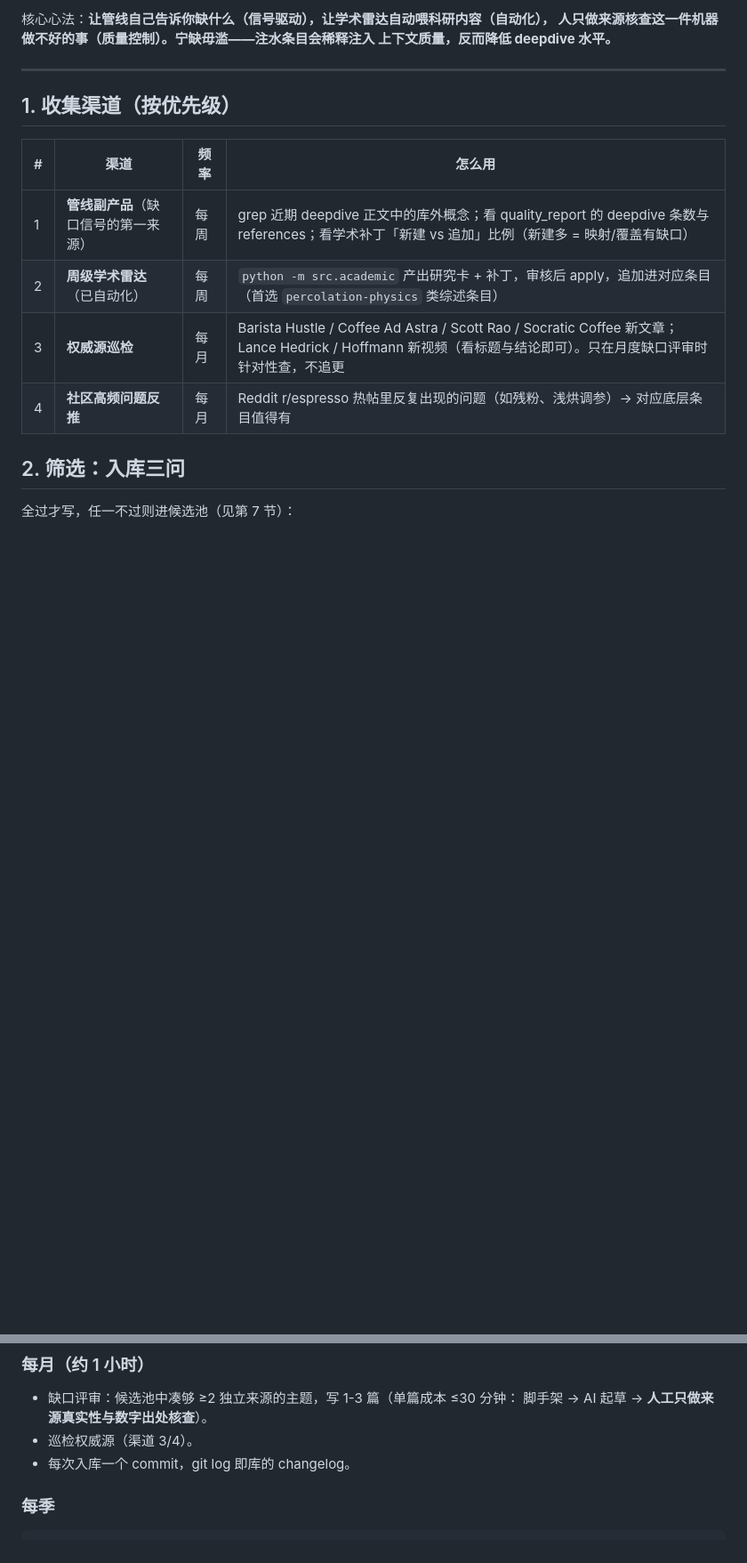
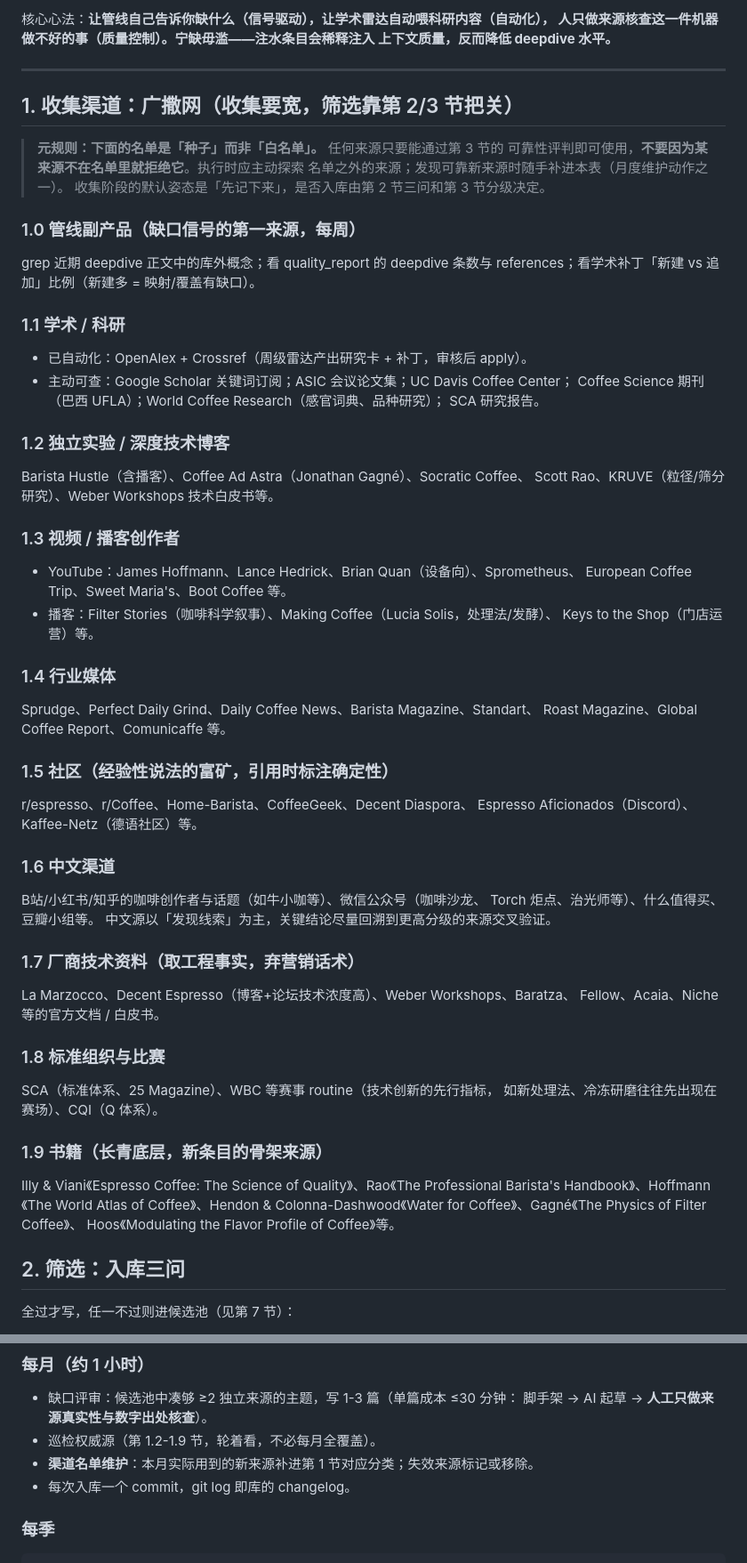
Before and after one commit to vinhyl/espresso-daily, a Markdown page: knowledge/README.md, 2 parts joined by grey strips. Shown at 89% size. Rendered like a GitHub page; blank space fills up the shorter version.

Commit message:
知识库手册: 收集渠道扩为9大类种子名单+元规则(名单非白名单,筛选闸口在2/3节), 月度维护加名单更新

```diff
--- a/knowledge/README.md
+++ b/knowledge/README.md
@@ -11,14 +11,59 @@
 
 ---
 
-## 1. 收集渠道（按优先级）
+## 1. 收集渠道：广撒网（收集要宽，筛选靠第 2/3 节把关）
 
-| # | 渠道 | 频率 | 怎么用 |
-|---|---|---|---|
-| 1 | **管线副产品**（缺口信号的第一来源） | 每周 | grep 近期 deepdive 正文中的库外概念；看 quality_report 的 deepdive 条数与 references；看学术补丁「新建 vs 追加」比例（新建多 = 映射/覆盖有缺口） |
-| 2 | **周级学术雷达**（已自动化） | 每周 | `python -m src.academic` 产出研究卡 + 补丁，审核后 apply，追加进对应条目（首选 `percolation-physics` 类综述条目） |
-| 3 | **权威源巡检** | 每月 | Barista Hustle / Coffee Ad Astra / Scott Rao / Socratic Coffee 新文章；Lance Hedrick / Hoffmann 新视频（看标题与结论即可）。只在月度缺口评审时针对性查，不追更 |
-| 4 | **社区高频问题反推** | 每月 | Reddit r/espresso 热帖里反复出现的问题（如残粉、浅烘调参）→ 对应底层条目值得有 |
+> **元规则：下面的名单是「种子」而非「白名单」。** 任何来源只要能通过第 3 节的
+> 可靠性评判即可使用，**不要因为某来源不在名单里就拒绝它**。执行时应主动探索
+> 名单之外的来源；发现可靠新来源时随手补进本表（月度维护动作之一）。
+> 收集阶段的默认姿态是「先记下来」，是否入库由第 2 节三问和第 3 节分级决定。
+
+### 1.0 管线副产品（缺口信号的第一来源，每周）
+grep 近期 deepdive 正文中的库外概念；看 quality_report 的 deepdive 条数与
+references；看学术补丁「新建 vs 追加」比例（新建多 = 映射/覆盖有缺口）。
+
+### 1.1 学术 / 科研
+- 已自动化：OpenAlex + Crossref（周级雷达产出研究卡 + 补丁，审核后 apply）。
+- 主动可查：Google Scholar 关键词订阅；ASIC 会议论文集；UC Davis Coffee Center；
+  Coffee Science 期刊（巴西 UFLA）；World Coffee Research（感官词典、品种研究）；
+  SCA 研究报告。
+
+### 1.2 独立实验 / 深度技术博客
+Barista Hustle（含播客）、Coffee Ad Astra（Jonathan Gagné）、Socratic Coffee、
+Scott Rao、KRUVE（粒径/筛分研究）、Weber Workshops 技术白皮书等。
+
+### 1.3 视频 / 播客创作者
+- YouTube：James Hoffmann、Lance Hedrick、Brian Quan（设备向）、Sprometheus、
+  European Coffee Trip、Sweet Maria's、Boot Coffee 等。
+- 播客：Filter Stories（咖啡科学叙事）、Making Coffee（Lucia Solis，处理法/发酵）、
+  Keys to the Shop（门店运营）等。
+
+### 1.4 行业媒体
+Sprudge、Perfect Daily Grind、Daily Coffee News、Barista Magazine、Standart、
+Roast Magazine、Global Coffee Report、Comunicaffe 等。
+
+### 1.5 社区（经验性说法的富矿，引用时标注确定性）
+r/espresso、r/Coffee、Home-Barista、CoffeeGeek、Decent Diaspora、
+Espresso Aficionados（Discord）、Kaffee-Netz（德语社区）等。
+
+### 1.6 中文渠道
+B站/小红书/知乎的咖啡创作者与话题（如牛小咖等）、微信公众号（咖啡沙龙、
+Torch 炬点、治光师等）、什么值得买、豆瓣小组等。
+中文源以「发现线索」为主，关键结论尽量回溯到更高分级的来源交叉验证。
+
+### 1.7 厂商技术资料（取工程事实，弃营销话术）
+La Marzocco、Decent Espresso（博客+论坛技术浓度高）、Weber Workshops、Baratza、
+Fellow、Acaia、Niche 等的官方文档 / 白皮书。
+
+### 1.8 标准组织与比赛
+SCA（标准体系、25 Magazine）、WBC 等赛事 routine（技术创新的先行指标，
+如新处理法、冷冻研磨往往先出现在赛场）、CQI（Q 体系）。
+
+### 1.9 书籍（长青底层，新条目的骨架来源）
+Illy & Viani《Espresso Coffee: The Science of Quality》、Rao《The Professional
+Barista's Handbook》、Hoffmann《The World Atlas of Coffee》、Hendon &
+Colonna-Dashwood《Water for Coffee》、Gagné《The Physics of Filter Coffee》、
+Hoos《Modulating the Flavor Profile of Coffee》等。
 
 ## 2. 筛选：入库三问
 
@@ -96,7 +141,8 @@ grep -A5 "^references:" content/*.md | tail -20
 ### 每月（约 1 小时）
 - 缺口评审：候选池中凑够 ≥2 独立来源的主题，写 1-3 篇（单篇成本 ≤30 分钟：
   脚手架 → AI 起草 → **人工只做来源真实性与数字出处核查**）。
-- 巡检权威源（渠道 3/4）。
+- 巡检权威源（第 1.2-1.9 节，轮着看，不必每月全覆盖）。
+- **渠道名单维护**：本月实际用到的新来源补进第 1 节对应分类；失效来源标记或移除。
 - 每次入库一个 commit，git log 即库的 changelog。
 
 ### 每季
```
